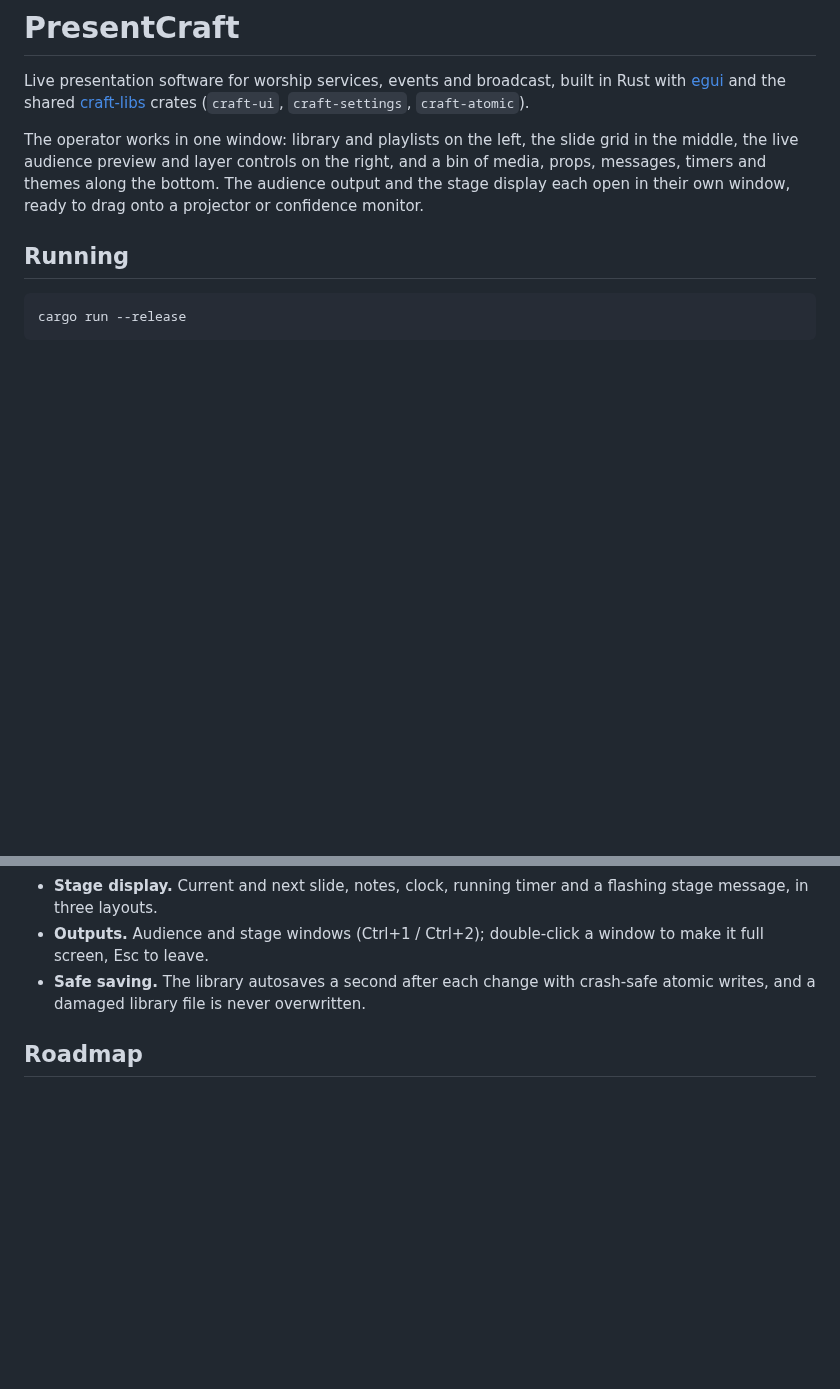
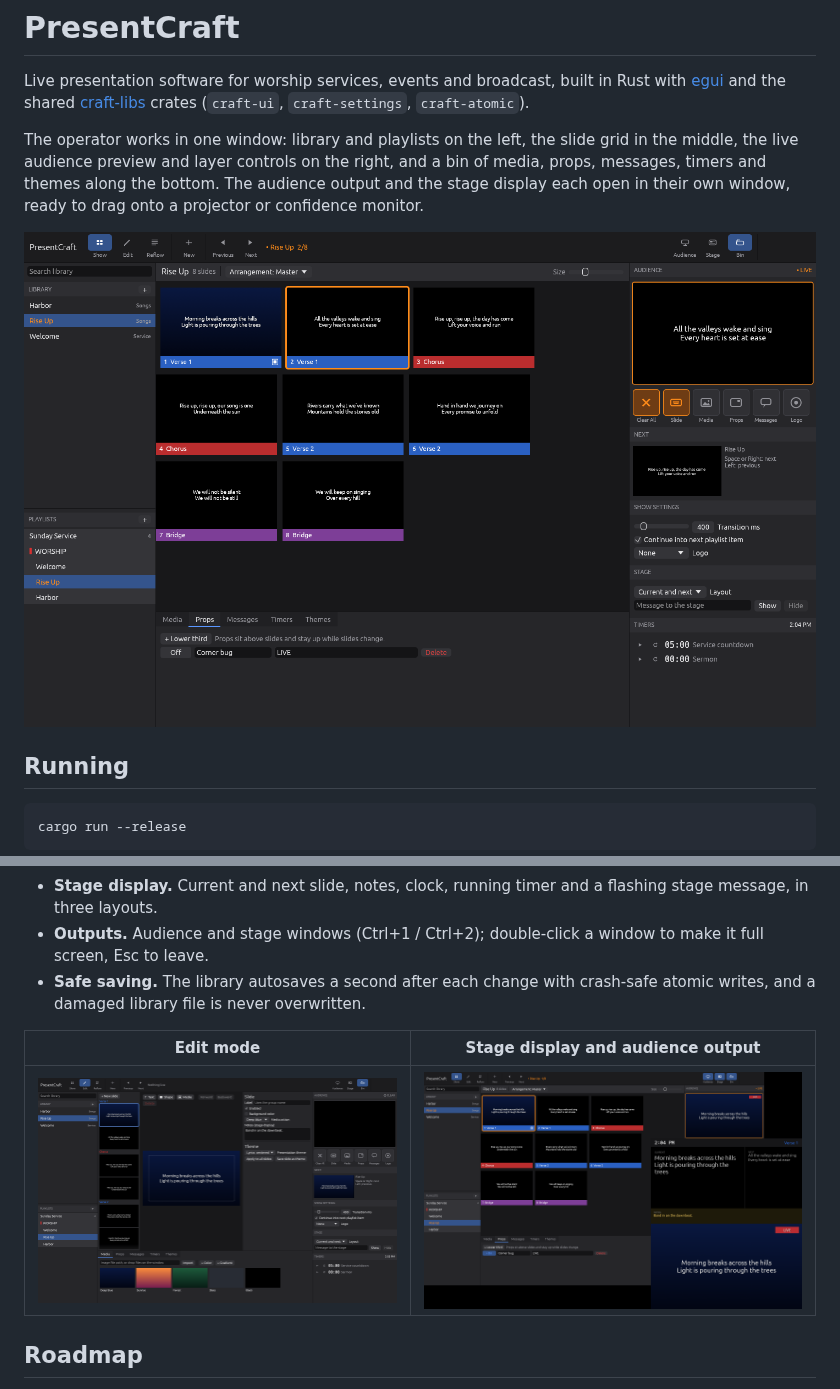
Before and after one commit to epell-development/PresentCraft, a Markdown page: README.md, 2 parts joined by grey strips. Rendered like a GitHub page; pictures changed too: docs/screenshots/edit.png (added), docs/screenshots/outputs.png (added), docs/screenshots/show.png (added); blank space fills up the shorter version.

Commit message:
Add screenshots to the README
Co-Authored-By: Claude Opus 5.5 (1M context) <noreply@anthropic.com>
Claude-Session: https://claude.ai/code/session_01EaiL6us462B9Jjb5brUwYs

```diff
--- a/README.md
+++ b/README.md
@@ -8,6 +8,8 @@ The operator works in one window: library and playlists on the left, the slide g
 middle, the live audience preview and layer controls on the right, and a bin of media, props,
 messages, timers and themes along the bottom. The audience output and the stage display each
 open in their own window, ready to drag onto a projector or confidence monitor.
+
+![Show mode](docs/screenshots/show.png)
 
 ## Running
 
@@ -52,6 +54,10 @@ On Linux the usual X11/Wayland desktop libraries are needed (`libxkbcommon-x11`,
 - **Safe saving.** The library autosaves a second after each change with crash-safe atomic writes,
   and a damaged library file is never overwritten.
 
+| Edit mode | Stage display and audience output |
+|---|---|
+| ![Edit mode](docs/screenshots/edit.png) | ![Outputs](docs/screenshots/outputs.png) |
+
 ## Roadmap
 
 Planned next rounds: video and audio playback with transport controls, a Bible/scripture module,
```
